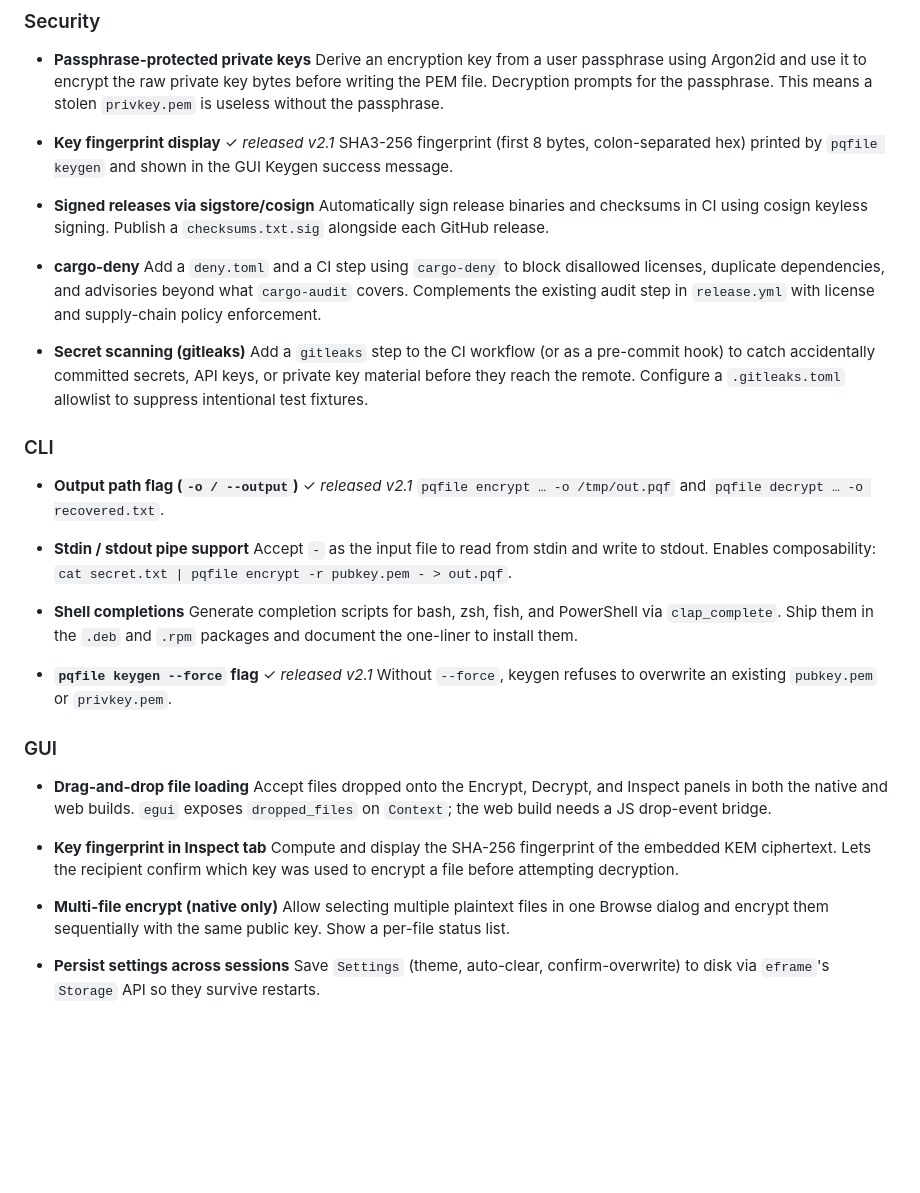
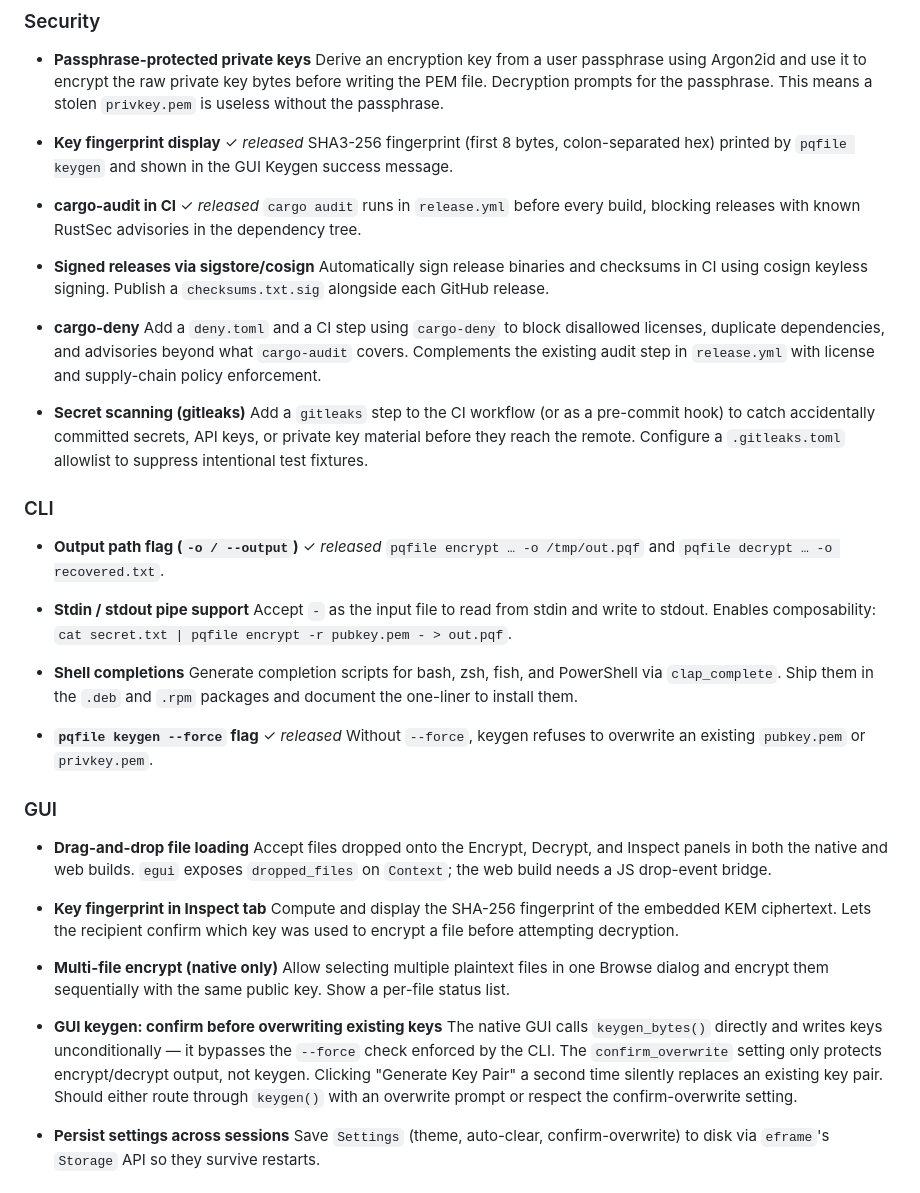
Before and after one commit to dangel34/PQ-File-Encryption, a Markdown page: ROADMAP.md, the part around the change. GitHub-like rendering; blank space fills up the shorter version.

```diff
--- a/ROADMAP.md
+++ b/ROADMAP.md
@@ -11,8 +11,11 @@ This document tracks planned improvements, new features, and security work acros
 - **Passphrase-protected private keys**
   Derive an encryption key from a user passphrase using Argon2id and use it to encrypt the raw private key bytes before writing the PEM file. Decryption prompts for the passphrase. This means a stolen `privkey.pem` is useless without the passphrase.
 
-- **Key fingerprint display** ✓ _released v2.1_
+- **Key fingerprint display** ✓ _released_
   SHA3-256 fingerprint (first 8 bytes, colon-separated hex) printed by `pqfile keygen` and shown in the GUI Keygen success message.
+
+- **cargo-audit in CI** ✓ _released_
+  `cargo audit` runs in `release.yml` before every build, blocking releases with known RustSec advisories in the dependency tree.
 
 - **Signed releases via sigstore/cosign**
   Automatically sign release binaries and checksums in CI using cosign keyless signing. Publish a `checksums.txt.sig` alongside each GitHub release.
@@ -25,7 +28,7 @@ This document tracks planned improvements, new features, and security work acros
 
 ### CLI
 
-- **Output path flag (`-o / --output`)** ✓ _released v2.1_
+- **Output path flag (`-o / --output`)** ✓ _released_
   `pqfile encrypt … -o /tmp/out.pqf` and `pqfile decrypt … -o recovered.txt`.
 
 - **Stdin / stdout pipe support**
@@ -34,7 +37,7 @@ This document tracks planned improvements, new features, and security work acros
 - **Shell completions**
   Generate completion scripts for bash, zsh, fish, and PowerShell via `clap_complete`. Ship them in the `.deb` and `.rpm` packages and document the one-liner to install them.
 
-- **`pqfile keygen --force` flag** ✓ _released v2.1_
+- **`pqfile keygen --force` flag** ✓ _released_
   Without `--force`, keygen refuses to overwrite an existing `pubkey.pem` or `privkey.pem`.
 
 ### GUI
@@ -47,6 +50,9 @@ This document tracks planned improvements, new features, and security work acros
 
 - **Multi-file encrypt (native only)**
   Allow selecting multiple plaintext files in one Browse dialog and encrypt them sequentially with the same public key. Show a per-file status list.
+
+- **GUI keygen: confirm before overwriting existing keys**
+  The native GUI calls `keygen_bytes()` directly and writes keys unconditionally — it bypasses the `--force` check enforced by the CLI. The `confirm_overwrite` setting only protects encrypt/decrypt output, not keygen. Clicking "Generate Key Pair" a second time silently replaces an existing key pair. Should either route through `keygen()` with an overwrite prompt or respect the confirm-overwrite setting.
 
 - **Persist settings across sessions**
   Save `Settings` (theme, auto-clear, confirm-overwrite) to disk via `eframe`'s `Storage` API so they survive restarts.
```
Also changed, not shown: NGINX_DEPLOYMENT.md (+13 -1 lines), RELEASING.md (+5 -1 lines).
